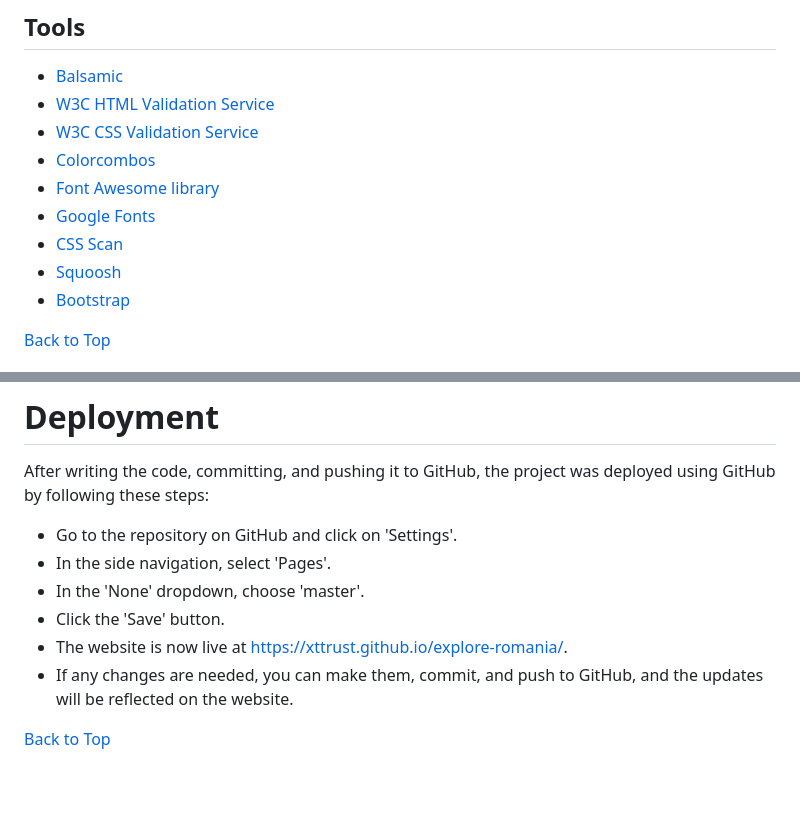
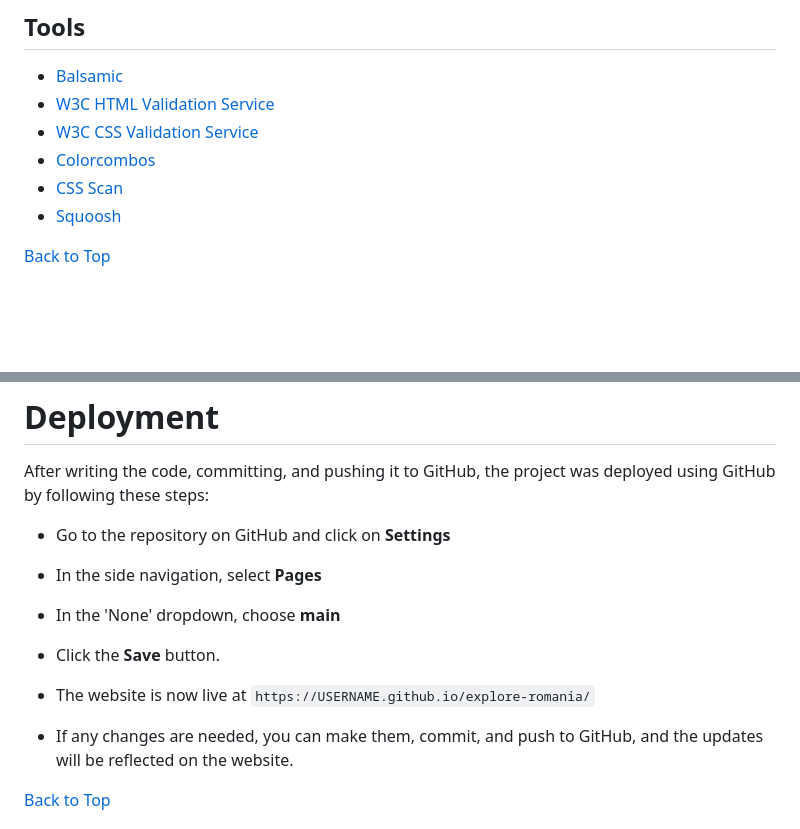
Before and after one commit to Code-Institute-Submissions/xttrust-explore-romania-, a Markdown page: README.md, 2 parts joined by grey strips. GitHub-like rendering; blank space fills up the shorter version.

Commit message:
update readme deployment

```diff
--- a/README.md
+++ b/README.md
@@ -347,11 +347,8 @@ The navigation bar is fully responsive. Since the navbar is fixed to the top it
 * [W3C HTML Validation Service](https://validator.w3.org/ "W3C HTML")
 * [W3C CSS Validation Service](https://jigsaw.w3.org/css-validator/ "W3C CSS")
 * [Colorcombos](https://www.colorcombos.com "colorcombos")
-* [Font Awesome library](https://fontawesome.com/ "Font Awesome")
-* [Google Fonts](https://fonts.google.com/ "Google Fonts")
 * [CSS Scan](https://getcssscan.com/css-box-shadow-examples "getcssscan.com")
 * [Squoosh](https://squoosh.app/ "squoosh.app")
-* [Bootstrap](https://getbootstrap.com/ "bootstrap")
 
 
 [Back to Top](#table-of-contents)
@@ -396,13 +393,18 @@ The navigation bar is fully responsive. Since the navbar is fixed to the top it
 # Deployment
 After writing the code, committing, and pushing it to GitHub, the project was deployed using GitHub by following these steps:
 
++ Go to the repository on GitHub and click on **Settings**
 
-+ Go to the repository on GitHub and click on 'Settings'.
-+ In the side navigation, select 'Pages'.
-+ In the 'None' dropdown, choose 'master'.
-+ Click the 'Save' button.
-+ The website is now live at https://xttrust.github.io/explore-romania/.
++ In the side navigation, select **Pages**
+
++ In the 'None' dropdown, choose **main**
+
++ Click the **Save** button.
+
++ The website is now live at `https://USERNAME.github.io/explore-romania/`
+
 + If any changes are needed, you can make them, commit, and push to GitHub, and the updates will be reflected on the website.
+
 
 
 [Back to Top](#table-of-contents)
```
